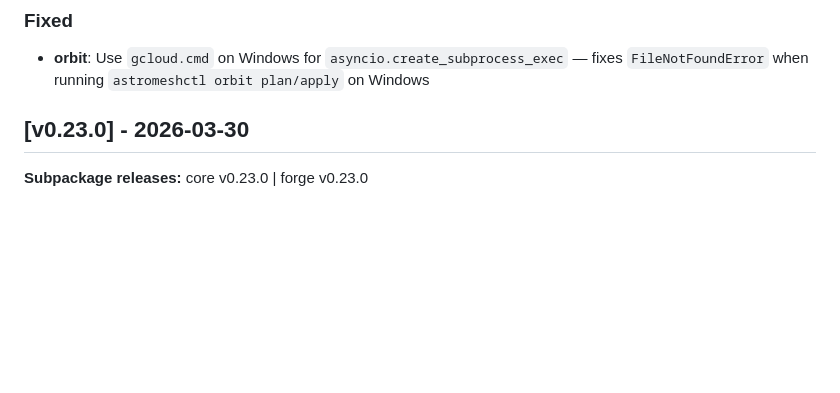
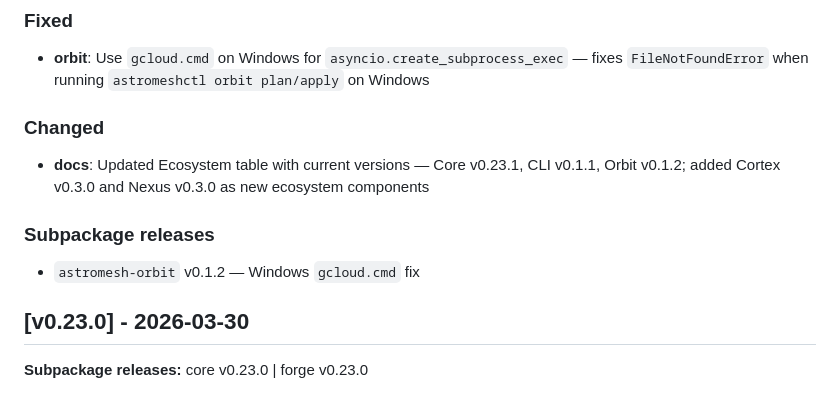
Before and after one commit to monaccode/astromesh, a Markdown page: CHANGELOG.md, the part around the change. Rendered like a GitHub page; blank space fills up the shorter version.

Commit message:
docs: update changelog with ecosystem versions + orbit subpackage release

```diff
--- a/CHANGELOG.md
+++ b/CHANGELOG.md
@@ -12,6 +12,14 @@ and this project adheres to [Semantic Versioning](https://semver.org/spec/v2.0.0
 ### Fixed
 
 - **orbit**: Use `gcloud.cmd` on Windows for `asyncio.create_subprocess_exec` — fixes `FileNotFoundError` when running `astromeshctl orbit plan/apply` on Windows
+
+### Changed
+
+- **docs**: Updated Ecosystem table with current versions — Core v0.23.1, CLI v0.1.1, Orbit v0.1.2; added Cortex v0.3.0 and Nexus v0.3.0 as new ecosystem components
+
+### Subpackage releases
+
+- `astromesh-orbit` v0.1.2 — Windows `gcloud.cmd` fix
 
 ## [v0.23.0] - 2026-03-30
 
```
